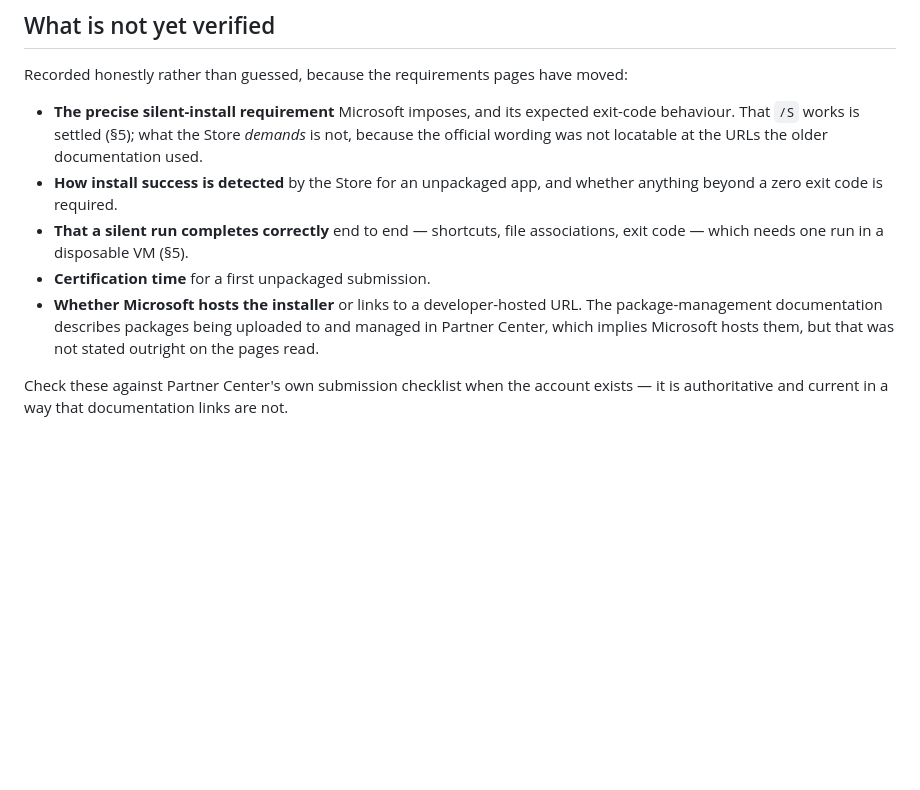
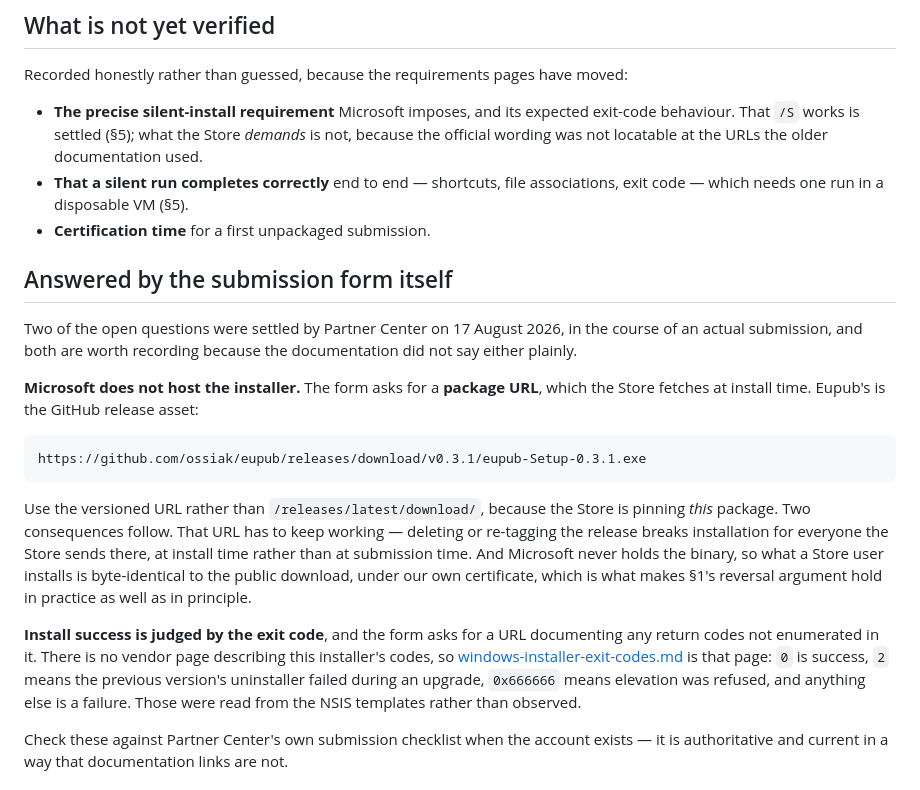
Before and after one commit to ossiak/eupub, a Markdown page: docs/windows-store-submission.md, the part around the change. Drawn GitHub-style; blank space fills up the shorter version.

````diff
--- a/docs/windows-store-submission.md
+++ b/docs/windows-store-submission.md
@@ -188,15 +188,37 @@ Recorded honestly rather than guessed, because the requirements pages have moved
   exit-code behaviour. That `/S` works is settled (§5); what the Store *demands*
   is not, because the official wording was not locatable at the URLs the older
   documentation used.
-- **How install success is detected** by the Store for an unpackaged app, and
-  whether anything beyond a zero exit code is required.
 - **That a silent run completes correctly** end to end — shortcuts, file
   associations, exit code — which needs one run in a disposable VM (§5).
 - **Certification time** for a first unpackaged submission.
-- **Whether Microsoft hosts the installer** or links to a developer-hosted URL.
-  The package-management documentation describes packages being uploaded to and
-  managed in Partner Center, which implies Microsoft hosts them, but that was not
-  stated outright on the pages read.
+## Answered by the submission form itself
+
+Two of the open questions were settled by Partner Center on 17 August 2026, in
+the course of an actual submission, and both are worth recording because the
+documentation did not say either plainly.
+
+**Microsoft does not host the installer.** The form asks for a **package URL**,
+which the Store fetches at install time. Eupub's is the GitHub release asset:
+
+```text
+https://github.com/ossiak/eupub/releases/download/v0.3.1/eupub-Setup-0.3.1.exe
+```
+
+Use the versioned URL rather than `/releases/latest/download/`, because the Store
+is pinning *this* package. Two consequences follow. That URL has to keep working
+— deleting or re-tagging the release breaks installation for everyone the Store
+sends there, at install time rather than at submission time. And Microsoft never
+holds the binary, so what a Store user installs is byte-identical to the public
+download, under our own certificate, which is what makes §1's reversal argument
+hold in practice as well as in principle.
+
+**Install success is judged by the exit code**, and the form asks for a URL
+documenting any return codes not enumerated in it. There is no vendor page
+describing this installer's codes, so
+[windows-installer-exit-codes.md](windows-installer-exit-codes.md) is that page:
+`0` is success, `2` means the previous version's uninstaller failed during an
+upgrade, `0x666666` means elevation was refused, and anything else is a failure.
+Those were read from the NSIS templates rather than observed.
 
 Check these against Partner Center's own submission checklist when the account
 exists — it is authoritative and current in a way that documentation links are
````
Also changed, not shown: docs/windows-installer-exit-codes.md (added, +39 -0 lines).
